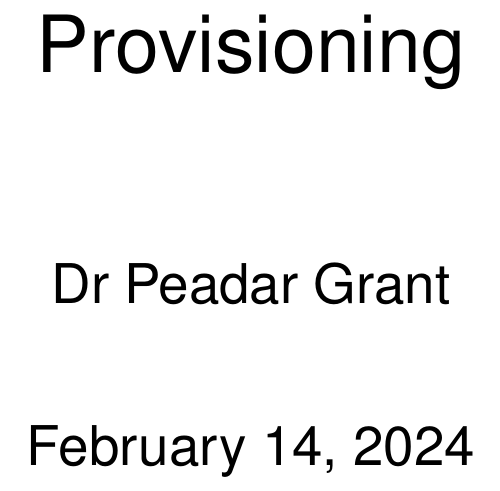
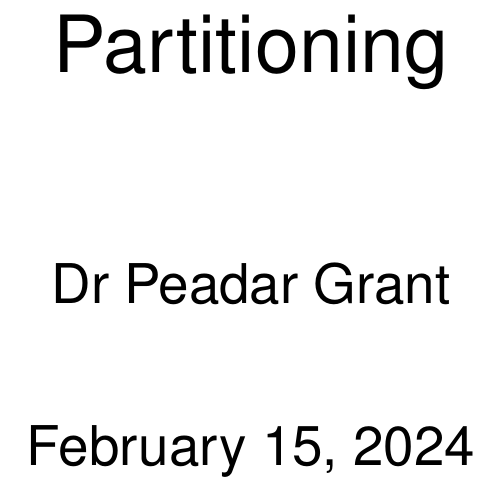
Before and after one commit to peadargrant/data_storage_technologies, a LaTeX document (t04_partitioning/partitioning_notes.tex): part of page 1 of 22, cut at the place of the change. The pictures show the PDF file t04_partitioning/partitioning_notes.pdf that the author committed with the source.

Commit message:
fixed title

```diff
--- a/t04_partitioning/partitioning_notes.tex
+++ b/t04_partitioning/partitioning_notes.tex
@@ -1,6 +1,6 @@
 \documentclass[slides]{pgnotes}
 
-\title{Provisioning}
+\title{Partitioning}
 
 \begin{document}
 
```
Also changed, not shown: t04_partitioning/partitioning_notes.pdf.
